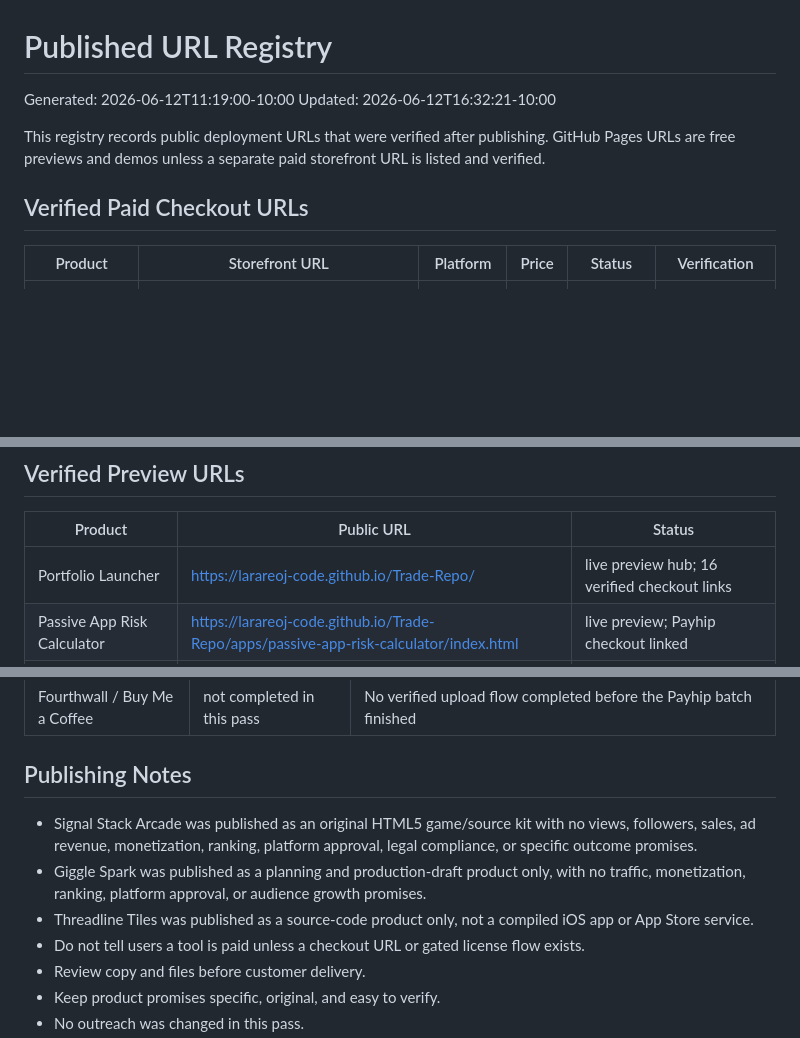
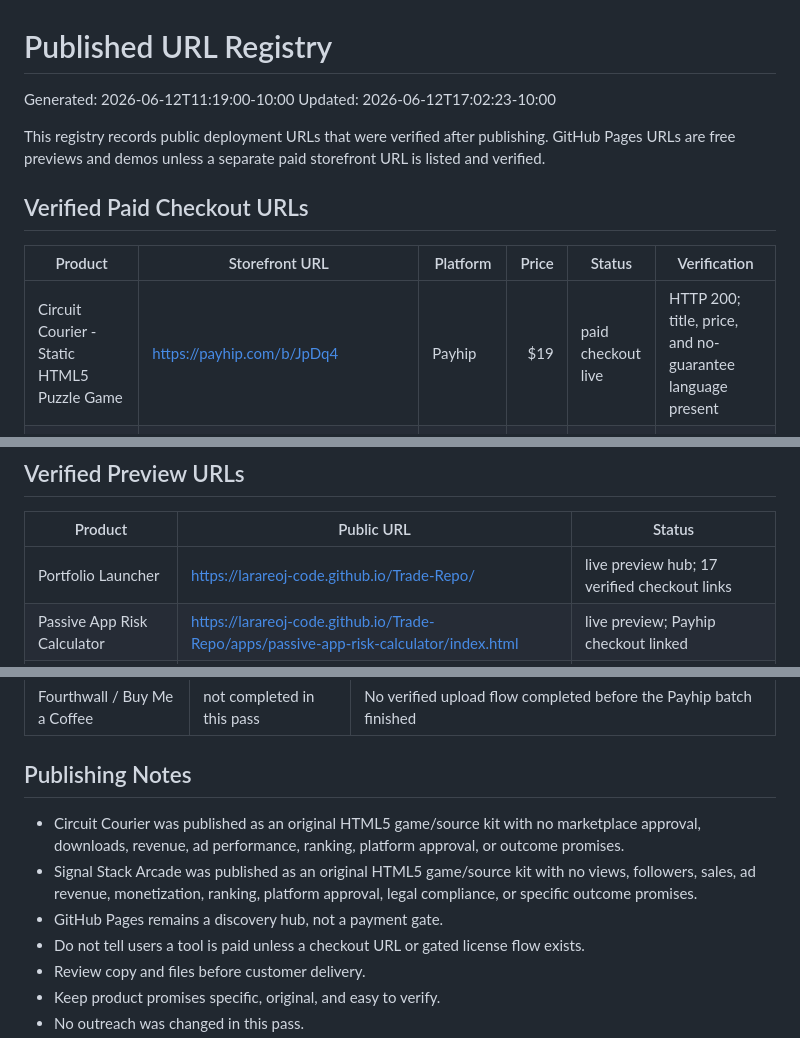
Before and after one commit to larareoj-code/Trade-Repo, a Markdown page: PUBLISHED-URLS.md, 3 parts joined by grey strips. Drawn GitHub-style; blank space fills up the shorter version.

Commit message:
Add Circuit Courier to published URL registry

```diff
--- a/PUBLISHED-URLS.md
+++ b/PUBLISHED-URLS.md
@@ -1,7 +1,7 @@
 # Published URL Registry
 
 Generated: 2026-06-12T11:19:00-10:00
-Updated: 2026-06-12T16:32:21-10:00
+Updated: 2026-06-12T17:02:23-10:00
 
 This registry records public deployment URLs that were verified after publishing. GitHub Pages URLs are free previews and demos unless a separate paid storefront URL is listed and verified.
 
@@ -9,6 +9,7 @@ This registry records public deployment URLs that were verified after publishing
 
 | Product | Storefront URL | Platform | Price | Status | Verification |
 |---|---|---|---:|---|---|
+| Circuit Courier - Static HTML5 Puzzle Game | https://payhip.com/b/JpDq4 | Payhip | $19 | paid checkout live | HTTP 200; title, price, and no-guarantee language present |
 | Signal Stack Arcade - HTML5 Creator Game Kit | https://payhip.com/b/jgQRm | Payhip | $9 | paid checkout live | HTTP 200; title, price, and no-promise language present |
 | Giggle Spark Organic Growth System | https://payhip.com/b/aeArL | Payhip | $9 | paid checkout live | HTTP 200; title, price, no-guarantee note, and no-spam guardrail present |
 | Threadline Tiles - SwiftUI iOS Puzzle Game Source Kit | https://payhip.com/b/hnFNM | Payhip | $19 | paid checkout live | HTTP 200; title, price, and buyer-note present |
@@ -30,7 +31,7 @@ This registry records public deployment URLs that were verified after publishing
 
 | Product | Public URL | Status |
 |---|---|---|
-| Portfolio Launcher | https://larareoj-code.github.io/Trade-Repo/ | live preview hub; 16 verified checkout links |
+| Portfolio Launcher | https://larareoj-code.github.io/Trade-Repo/ | live preview hub; 17 verified checkout links |
 | Passive App Risk Calculator | https://larareoj-code.github.io/Trade-Repo/apps/passive-app-risk-calculator/index.html | live preview; Payhip checkout linked |
 | Scope Creep Rescue Kit | https://larareoj-code.github.io/Trade-Repo/apps/scope-creep-rescue-kit/index.html | live preview; Payhip checkout linked |
 | Sales Page Snack Pack | https://larareoj-code.github.io/Trade-Repo/apps/sales-page-snack-pack/index.html | live preview; Payhip checkout linked |
@@ -59,9 +60,9 @@ This registry records public deployment URLs that were verified after publishing
 
 ## Publishing Notes
 
+- Circuit Courier was published as an original HTML5 game/source kit with no marketplace approval, downloads, revenue, ad performance, ranking, platform approval, or outcome promises.
 - Signal Stack Arcade was published as an original HTML5 game/source kit with no views, followers, sales, ad revenue, monetization, ranking, platform approval, legal compliance, or specific outcome promises.
-- Giggle Spark was published as a planning and production-draft product only, with no traffic, monetization, ranking, platform approval, or audience growth promises.
-- Threadline Tiles was published as a source-code product only, not a compiled iOS app or App Store service.
+- GitHub Pages remains a discovery hub, not a payment gate.
 - Do not tell users a tool is paid unless a checkout URL or gated license flow exists.
 - Review copy and files before customer delivery.
 - Keep product promises specific, original, and easy to verify.
```
Also changed, not shown: other parts of PUBLISHED-URLS.md (+1 -1 lines).
